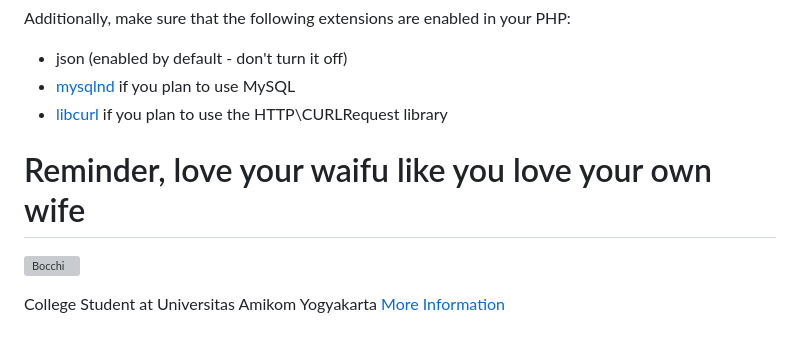
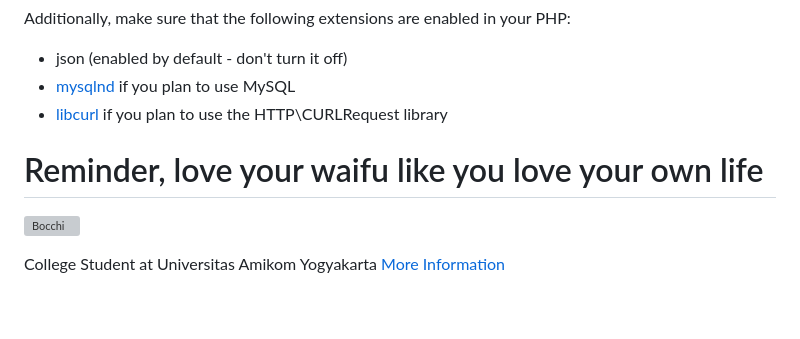
Before and after one commit to SakakiKomachi/to-do-list_ci4_baru, a Markdown page: README.md, the part around the change. Drawn GitHub-style; blank space fills up the shorter version; grey boxes are pictures that could not be loaded.

```diff
--- a/README.md
+++ b/README.md
@@ -75,7 +75,7 @@ Additionally, make sure that the following extensions are enabled in your PHP:
 - [mysqlnd](http://php.net/manual/en/mysqlnd.install.php) if you plan to use MySQL
 - [libcurl](http://php.net/manual/en/curl.requirements.php) if you plan to use the HTTP\CURLRequest library
 
-<h1>Reminder, love your waifu like you love your own wife</h1>
+<h1>Reminder, love your waifu like you love your own life</h1>
 
 ![Bocchi](https://media.tenor.com/KVFqRA1S1NoAAAAd/bocchi-the-rock-bocchi.gif)
 
```
